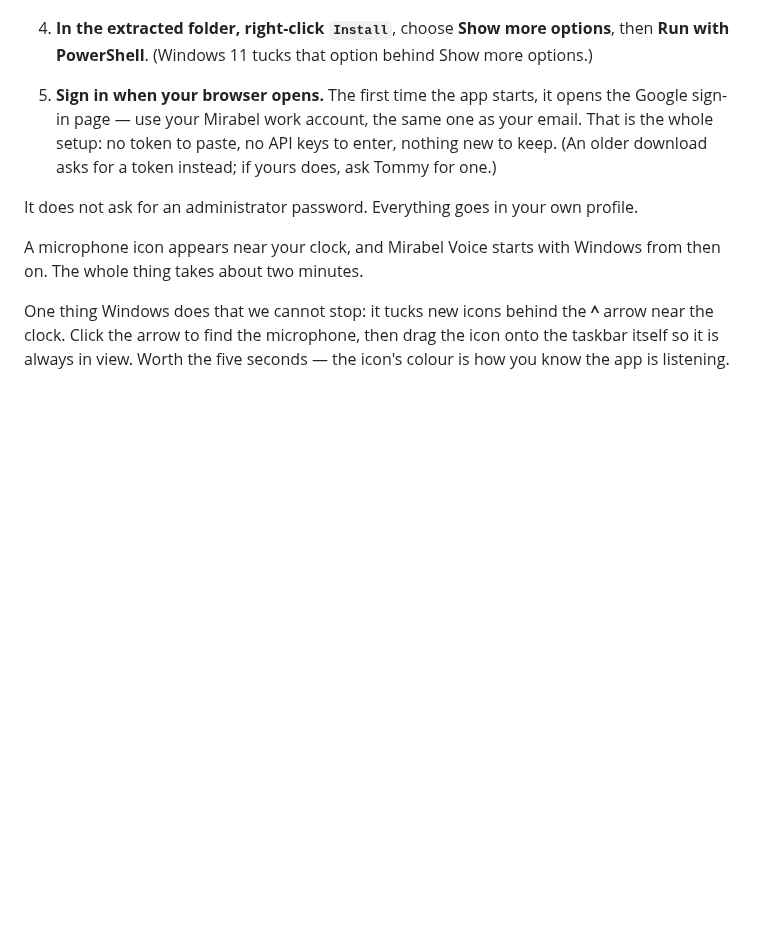
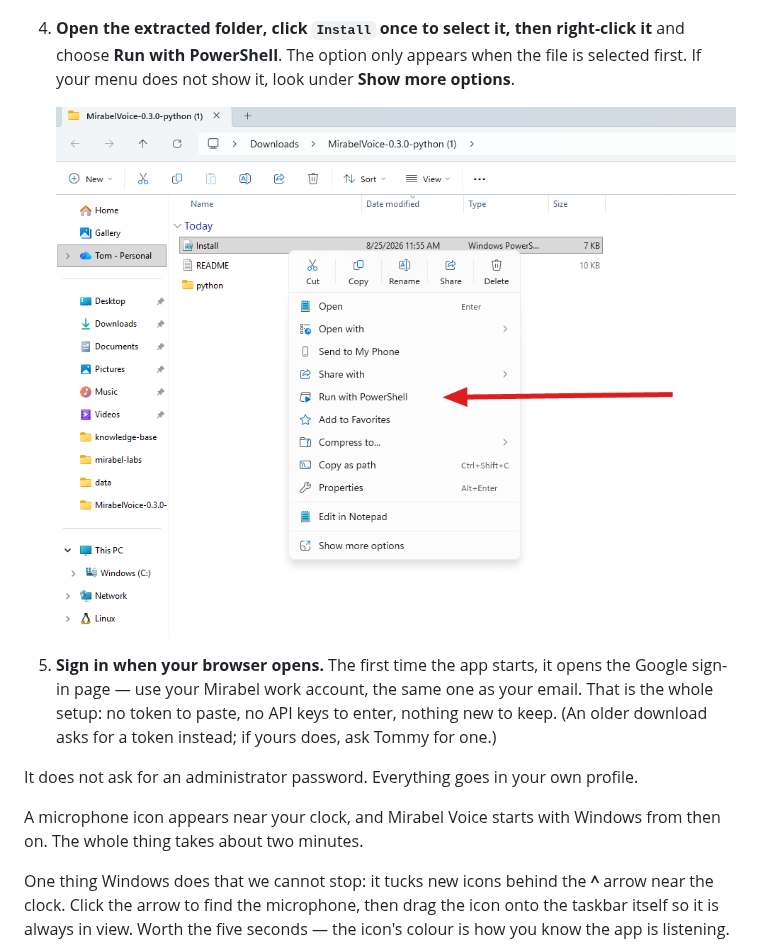
Before and after one commit to mirabeltech/mirabel-voice, a Markdown page: README.md, the part around the change. Rendered like a GitHub page; pictures changed too: docs/images/install-5-run.png (added); blank space fills up the shorter version.

Commit message:
README: select Install first, then Run with PowerShell is right there
The last install screenshot, and a correction: on current Windows 11
the option sits in the first-level menu once the file is selected -
the Show more options hop came from right-clicking inside the zip.

Co-Authored-By: Claude Fable 5 <noreply@anthropic.com>

```diff
--- a/README.md
+++ b/README.md
@@ -24,7 +24,10 @@ Then:
 
    ![The Extract all button in the toolbar](https://raw.githubusercontent.com/mirabeltech/mirabel-voice/main/docs/images/install-4-extract.png)
 
-4. **In the extracted folder, right-click `Install`**, choose **Show more options**, then **Run with PowerShell**. (Windows 11 tucks that option behind Show more options.)
+4. **Open the extracted folder, click `Install` once to select it, then right-click it** and choose **Run with PowerShell**. The option only appears when the file is selected first. If your menu does not show it, look under **Show more options**.
+
+   ![Run with PowerShell in the right-click menu](https://raw.githubusercontent.com/mirabeltech/mirabel-voice/main/docs/images/install-5-run.png)
+
 5. **Sign in when your browser opens.** The first time the app starts, it opens the Google sign-in page — use your Mirabel work account, the same one as your email. That is the whole setup: no token to paste, no API keys to enter, nothing new to keep. (An older download asks for a token instead; if yours does, ask Tommy for one.)
 
 It does not ask for an administrator password. Everything goes in your own profile.
```
Also changed, not shown: 1 other file.
